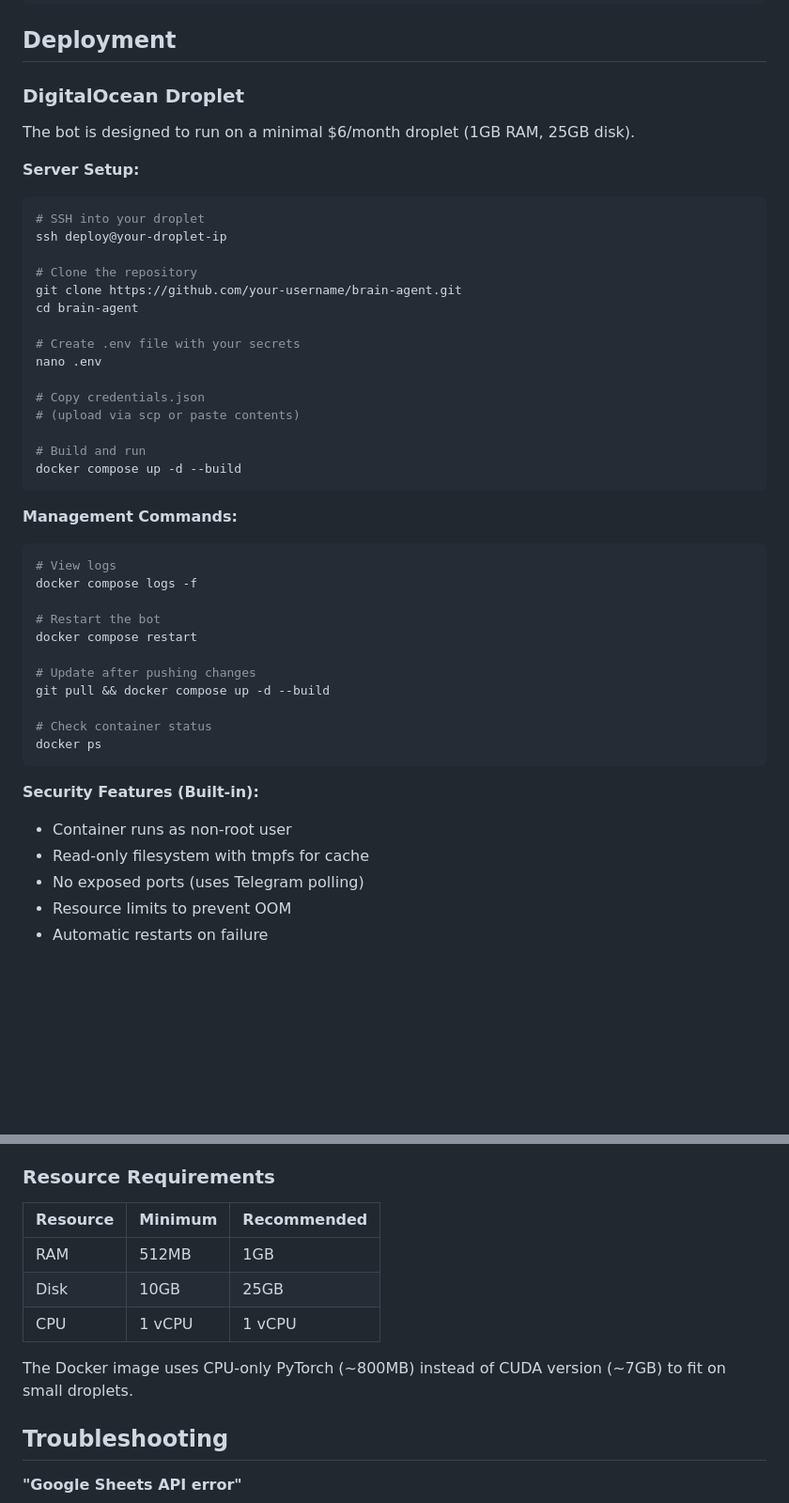
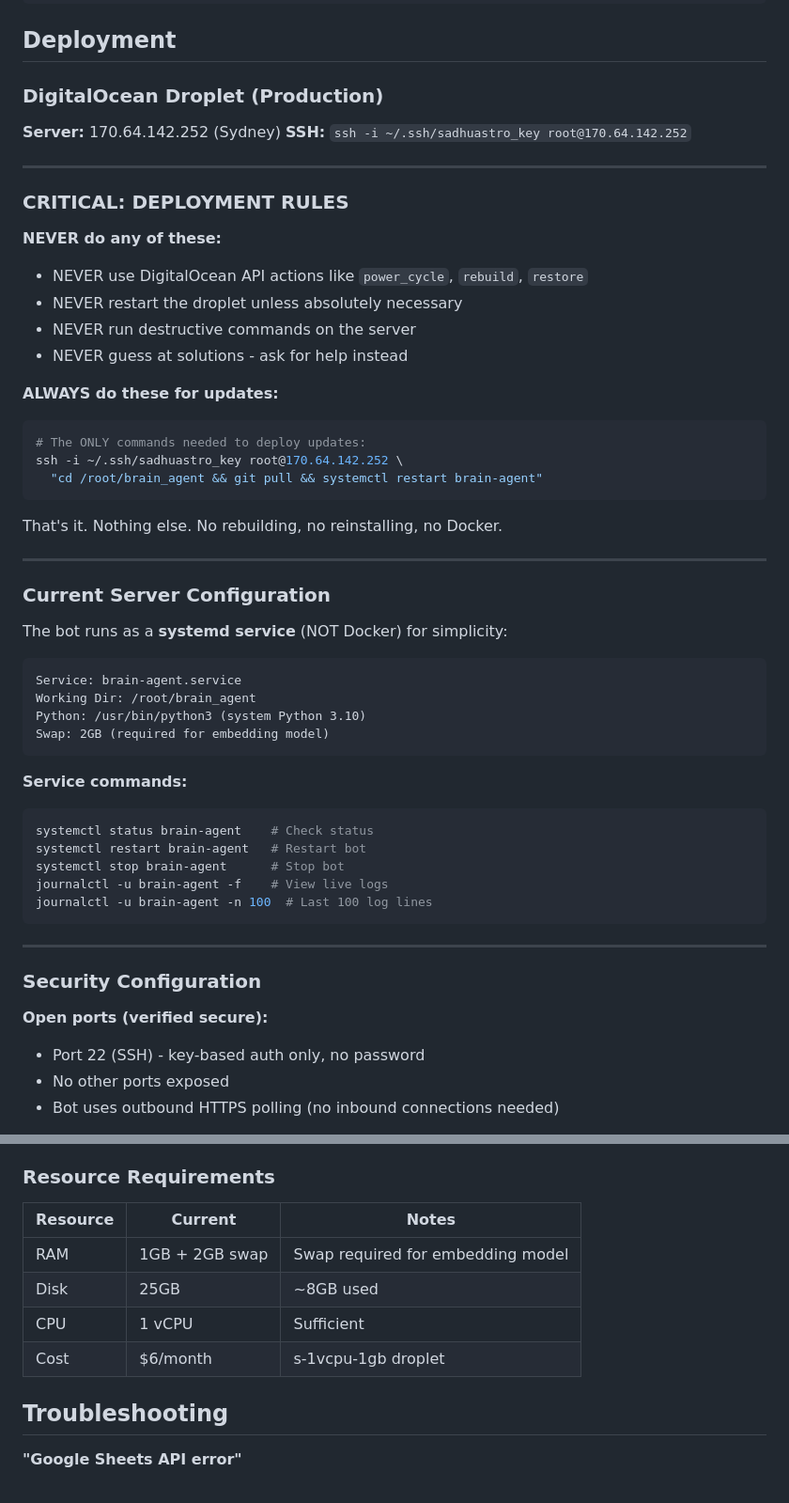
Before and after one commit to 1davan/brain-agent, a Markdown page: README.md, 2 parts joined by grey strips. Shown at 94% size. Rendered like a GitHub page; blank space fills up the shorter version.

````diff
--- a/README.md
+++ b/README.md
@@ -205,47 +205,58 @@ brain_agent/
 
 ## Deployment
 
-### DigitalOcean Droplet
+### DigitalOcean Droplet (Production)
 
-The bot is designed to run on a minimal $6/month droplet (1GB RAM, 25GB disk).
+**Server:** 170.64.142.252 (Sydney)
+**SSH:** `ssh -i ~/.ssh/sadhuastro_key root@170.64.142.252`
 
-**Server Setup:**
+---
+
+### CRITICAL: DEPLOYMENT RULES
+
+**NEVER do any of these:**
+- NEVER use DigitalOcean API actions like `power_cycle`, `rebuild`, `restore`
+- NEVER restart the droplet unless absolutely necessary
+- NEVER run destructive commands on the server
+- NEVER guess at solutions - ask for help instead
+
+**ALWAYS do these for updates:**
 ```bash
-# SSH into your droplet
-ssh deploy@your-droplet-ip
-
-# Clone the repository
-git clone https://github.com/your-username/brain-agent.git
-cd brain-agent
-
-# Create .env file with your secrets
-nano .env
-
-# Copy credentials.json
-# (upload via scp or paste contents)
-
-# Build and run
-docker compose up -d --build
+# The ONLY commands needed to deploy updates:
+ssh -i ~/.ssh/sadhuastro_key root@170.64.142.252 \
+  "cd /root/brain_agent && git pull && systemctl restart brain-agent"
 ```
 
-**Management Commands:**
-```bash
-# View logs
-docker compose logs -f
+That's it. Nothing else. No rebuilding, no reinstalling, no Docker.
 
-# Restart the bot
-docker compose restart
+---
 
-# Update after pushing changes
-git pull && docker compose up -d --build
+### Current Server Configuration
 
-# Check container status
-docker ps
+The bot runs as a **systemd service** (NOT Docker) for simplicity:
+
+```
+Service: brain-agent.service
+Working Dir: /root/brain_agent
+Python: /usr/bin/python3 (system Python 3.10)
+Swap: 2GB (required for embedding model)
 ```
 
-**Security Features (Built-in):**
-- Container runs as non-root user
-- Read-only filesystem with tmpfs for cache
-- No exposed ports (uses Telegram polling)
-- Resource limits to prevent OOM
-- Automatic restarts on failure
+**Service commands:**
+```bash
+systemctl status brain-agent    # Check status
+systemctl restart brain-agent   # Restart bot
+systemctl stop brain-agent      # Stop bot
+journalctl -u brain-agent -f    # View live logs
+journalctl -u brain-agent -n 100  # Last 100 log lines
+```
+
+---
+
+### Security Configuration
+
+**Open ports (verified secure):**
+- Port 22 (SSH) - key-based auth only, no password
+- No other ports exposed
+- Bot uses outbound HTTPS polling (no inbound connections needed)
+
@@ -252,13 +352,12 @@ docker ps
 
 ### Resource Requirements
 
-| Resource | Minimum | Recommended |
-|----------|---------|-------------|
-| RAM | 512MB | 1GB |
-| Disk | 10GB | 25GB |
-| CPU | 1 vCPU | 1 vCPU |
-
-The Docker image uses CPU-only PyTorch (~800MB) instead of CUDA version (~7GB) to fit on small droplets.
+| Resource | Current | Notes |
+|----------|---------|-------|
+| RAM | 1GB + 2GB swap | Swap required for embedding model |
+| Disk | 25GB | ~8GB used |
+| CPU | 1 vCPU | Sufficient |
+| Cost | $6/month | s-1vcpu-1gb droplet |
 
 ## Troubleshooting
 
````
Also changed, not shown: other parts of README.md (+89 -0 lines).
